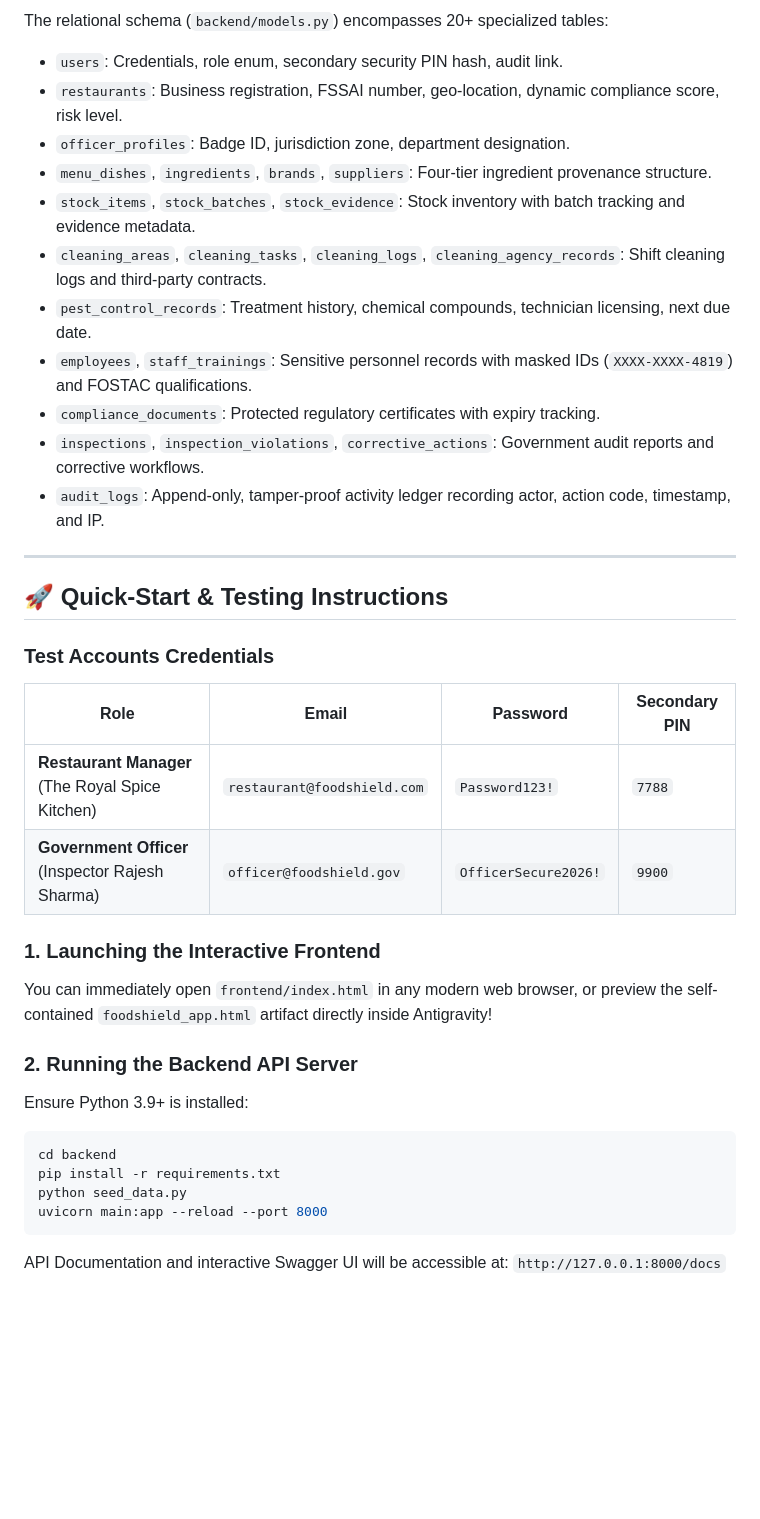
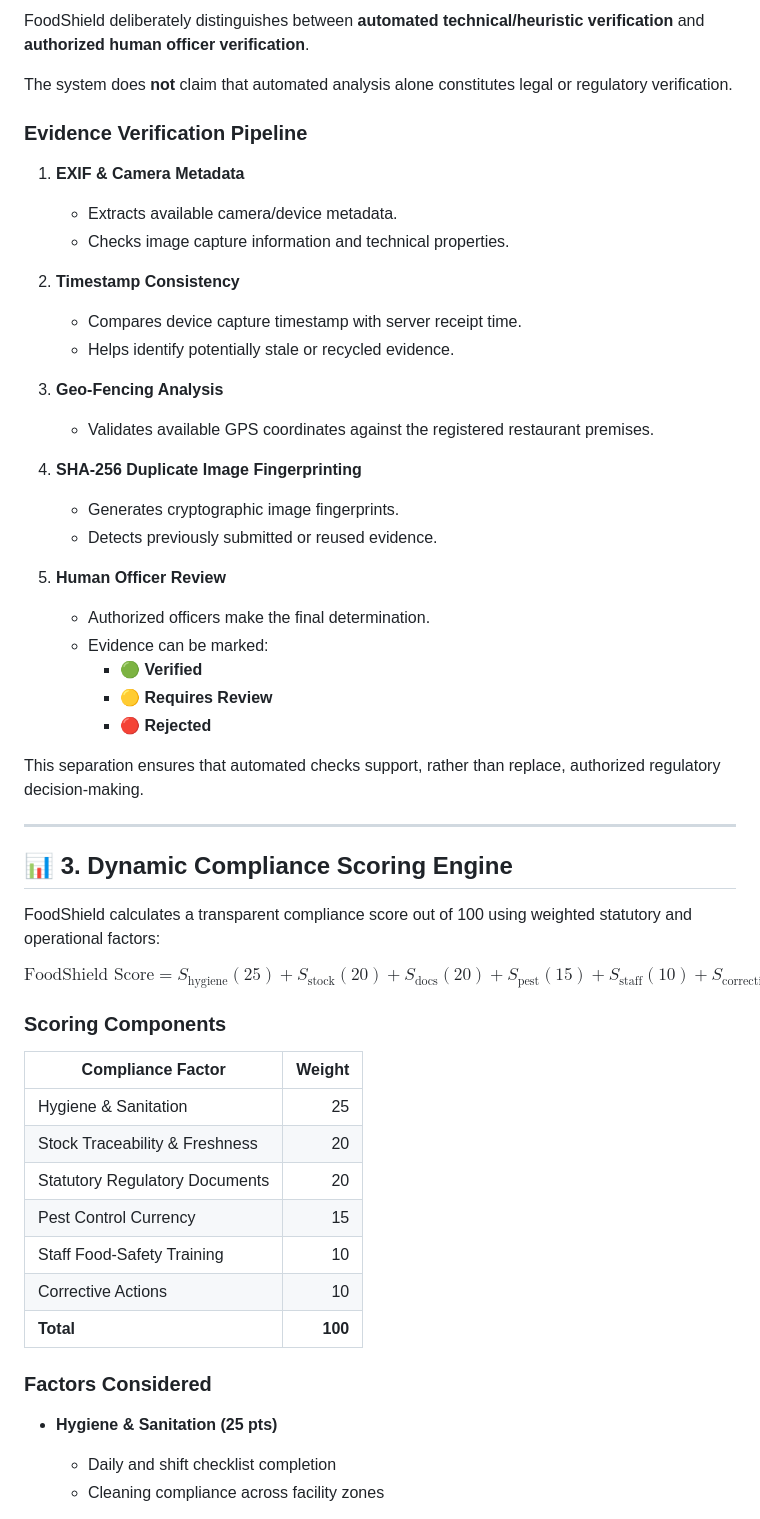
Before and after one commit to aadirachaudhary1210/She_Solves, a Markdown page: README.md, the part around one of its changes. Drawn GitHub-style; blank space fills up the shorter version.

````diff
--- a/README.md
+++ b/README.md
@@ -50,38 +62,65 @@ $$\text{FoodShield Score} = S_{\text{hygiene}} (25) + S_{\text{stock}} (20) + S_
 
-The relational schema (`backend/models.py`) encompasses 20+ specialized tables:
-- `users`: Credentials, role enum, secondary security PIN hash, audit link.
-- `restaurants`: Business registration, FSSAI number, geo-location, dynamic compliance score, risk level.
-- `officer_profiles`: Badge ID, jurisdiction zone, department designation.
-- `menu_dishes`, `ingredients`, `brands`, `suppliers`: Four-tier ingredient provenance structure.
-- `stock_items`, `stock_batches`, `stock_evidence`: Stock inventory with batch tracking and evidence metadata.
-- `cleaning_areas`, `cleaning_tasks`, `cleaning_logs`, `cleaning_agency_records`: Shift cleaning logs and third-party contracts.
-- `pest_control_records`: Treatment history, chemical compounds, technician licensing, next due date.
-- `employees`, `staff_trainings`: Sensitive personnel records with masked IDs (`XXXX-XXXX-4819`) and FOSTAC qualifications.
-- `compliance_documents`: Protected regulatory certificates with expiry tracking.
-- `inspections`, `inspection_violations`, `corrective_actions`: Government audit reports and corrective workflows.
-- `audit_logs`: Append-only, tamper-proof activity ledger recording actor, action code, timestamp, and IP.
+FoodShield deliberately distinguishes between **automated technical/heuristic verification** and **authorized human officer verification**.
+
+The system does **not** claim that automated analysis alone constitutes legal or regulatory verification.
+
+### Evidence Verification Pipeline
+
+1. **EXIF & Camera Metadata**
+   - Extracts available camera/device metadata.
+   - Checks image capture information and technical properties.
+
+2. **Timestamp Consistency**
+   - Compares device capture timestamp with server receipt time.
+   - Helps identify potentially stale or recycled evidence.
+
+3. **Geo-Fencing Analysis**
+   - Validates available GPS coordinates against the registered restaurant premises.
+
+4. **SHA-256 Duplicate Image Fingerprinting**
+   - Generates cryptographic image fingerprints.
+   - Detects previously submitted or reused evidence.
+
+5. **Human Officer Review**
+   - Authorized officers make the final determination.
+   - Evidence can be marked:
+     - 🟢 **Verified**
+     - 🟡 **Requires Review**
+     - 🔴 **Rejected**
+
+This separation ensures that automated checks support, rather than replace, authorized regulatory decision-making.
 
 ---
 
-## 🚀 Quick-Start & Testing Instructions
+## 📊 3. Dynamic Compliance Scoring Engine
 
-### Test Accounts Credentials
+FoodShield calculates a transparent compliance score out of 100 using weighted statutory and operational factors:
 
-| Role | Email | Password | Secondary PIN |
-|---|---|---|---|
-| **Restaurant Manager** (The Royal Spice Kitchen) | `restaurant@foodshield.com` | `Password123!` | `7788` |
-| **Government Officer** (Inspector Rajesh Sharma) | `officer@foodshield.gov` | `OfficerSecure2026!` | `9900` |
+$$
+\text{FoodShield Score} =
+S_{\text{hygiene}}(25) +
+S_{\text{stock}}(20) +
+S_{\text{docs}}(20) +
+S_{\text{pest}}(15) +
+S_{\text{staff}}(10) +
+S_{\text{corrective}}(10)
+$$
 
-### 1. Launching the Interactive Frontend
-You can immediately open `frontend/index.html` in any modern web browser, or preview the self-contained `foodshield_app.html` artifact directly inside Antigravity!
+### Scoring Components
 
-### 2. Running the Backend API Server
-Ensure Python 3.9+ is installed:
-```bash
-cd backend
-pip install -r requirements.txt
-python seed_data.py
-uvicorn main:app --reload --port 8000
-```
-API Documentation and interactive Swagger UI will be accessible at:
-`http://127.0.0.1:8000/docs`
+| Compliance Factor | Weight |
+|---|---:|
+| Hygiene & Sanitation | 25 |
+| Stock Traceability & Freshness | 20 |
+| Statutory Regulatory Documents | 20 |
+| Pest Control Currency | 15 |
+| Staff Food-Safety Training | 10 |
+| Corrective Actions | 10 |
+| **Total** | **100** |
+
+### Factors Considered
+
+- **Hygiene & Sanitation (25 pts)**
+  - Daily and shift checklist completion
+  - Cleaning compliance across facility zones
+
````
Also changed, not shown: other parts of README.md (+218 -39 lines).
